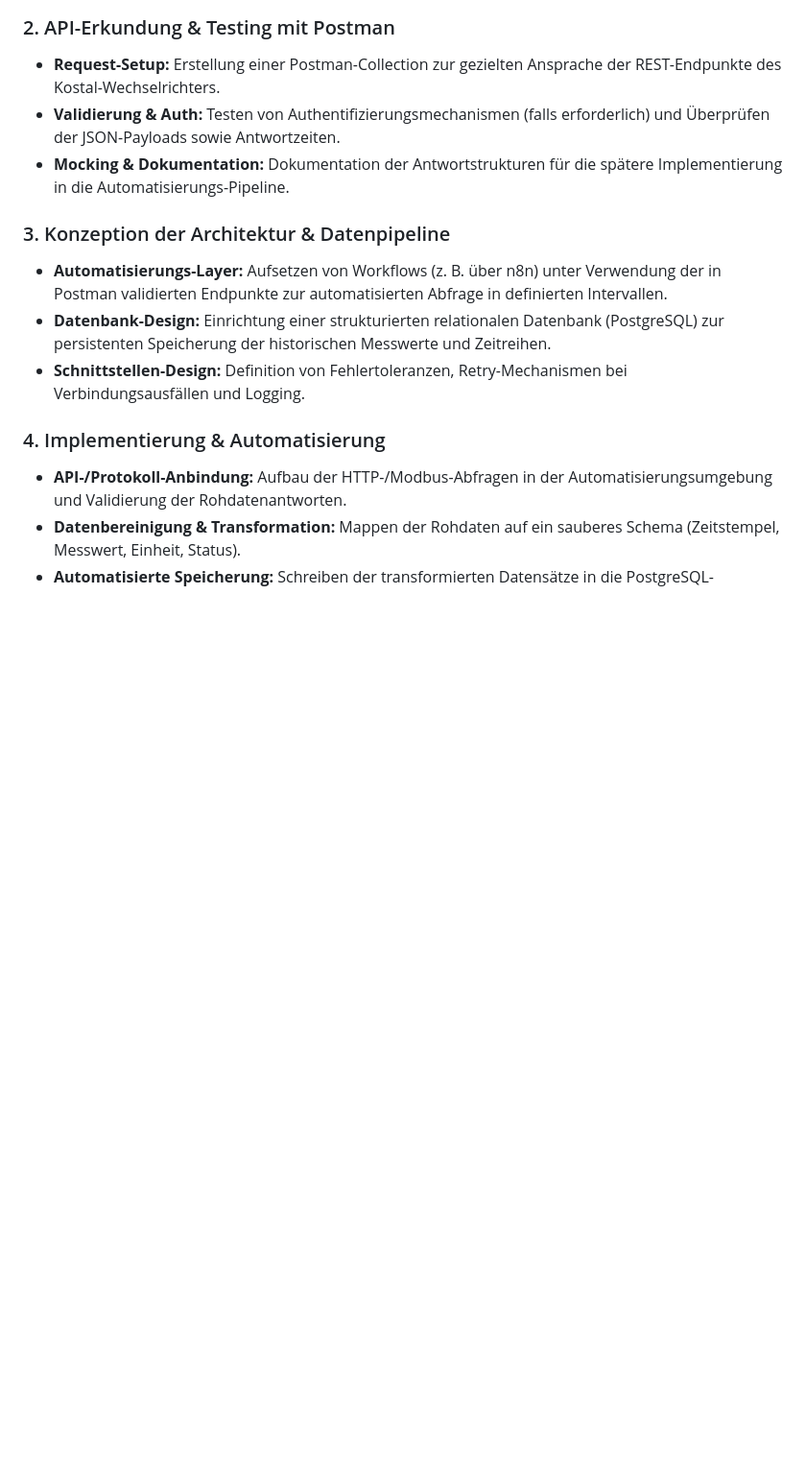
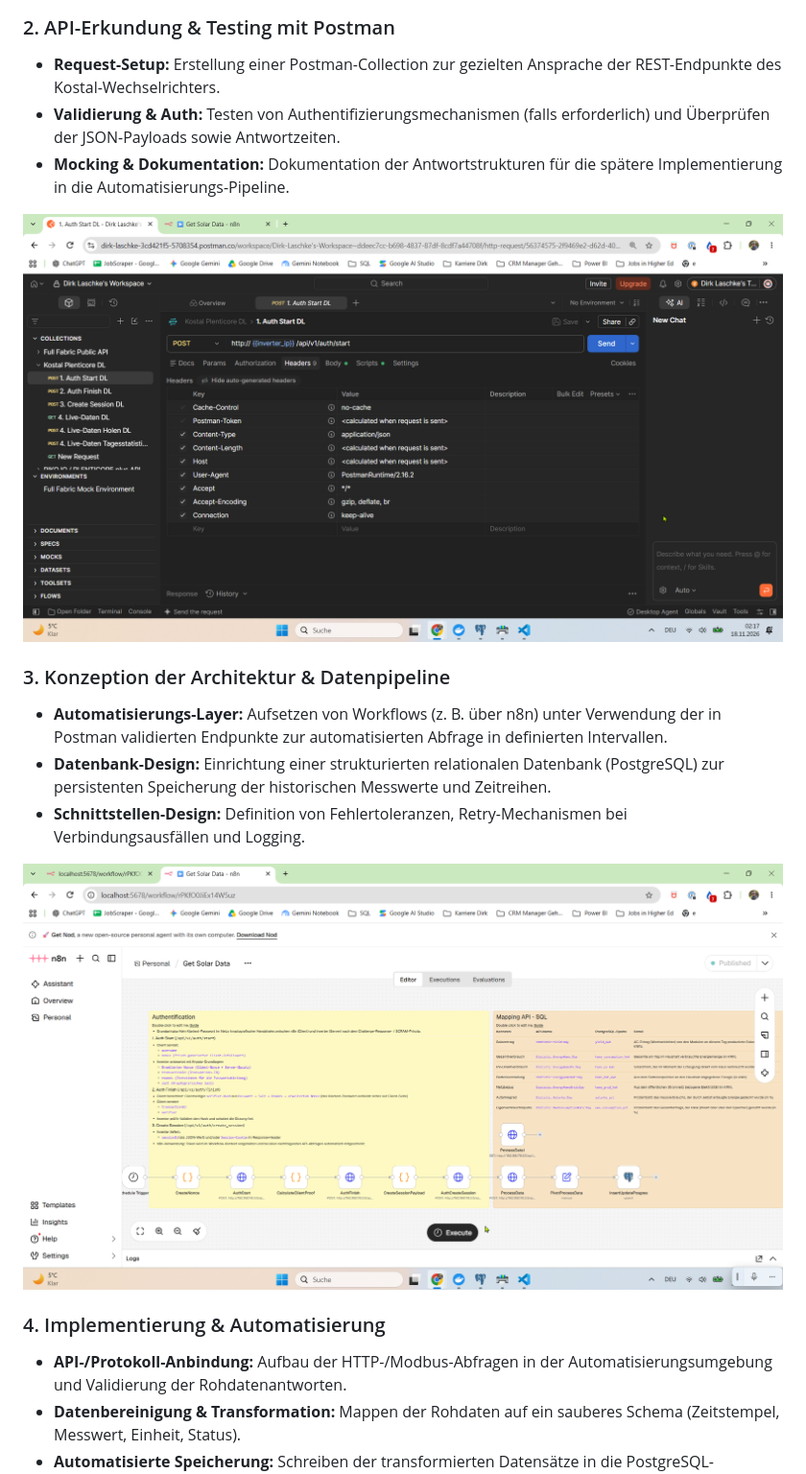
Before and after one commit to dirklaschke-stack/Koastal-Solar-Data-Pipeline, a Markdown page: README.md, the part around one of its changes. Shown at 96% size. Rendered like a GitHub page; pictures changed too: assets/n8n.png (added), assets/postman.png (added); blank space fills up the shorter version.

```diff
--- a/README.md
+++ b/README.md
@@ -18,10 +18,14 @@ Ziel des Projekts war die Anbindung, Datenerfassung und strukturierte Auswertung
 * **Validierung & Auth:** Testen von Authentifizierungsmechanismen (falls erforderlich) und Überprüfen der JSON-Payloads sowie Antwortzeiten.
 * **Mocking & Dokumentation:** Dokumentation der Antwortstrukturen für die spätere Implementierung in die Automatisierungs-Pipeline.
 
+![Postman Logo](./assets/postman.png)
+
 ### 3. Konzeption der Architektur & Datenpipeline
 * **Automatisierungs-Layer:** Aufsetzen von Workflows (z. B. über n8n) unter Verwendung der in Postman validierten Endpunkte zur automatisierten Abfrage in definierten Intervallen.
 * **Datenbank-Design:** Einrichtung einer strukturierten relationalen Datenbank (PostgreSQL) zur persistenten Speicherung der historischen Messwerte und Zeitreihen.
 * **Schnittstellen-Design:** Definition von Fehlertoleranzen, Retry-Mechanismen bei Verbindungsausfällen und Logging.
+
+![n8n Workflow](./assets/n8n.png)
 
 ### 4. Implementierung & Automatisierung
 * **API-/Protokoll-Anbindung:** Aufbau der HTTP-/Modbus-Abfragen in der Automatisierungsumgebung und Validierung der Rohdatenantworten.
```
Also changed, not shown: other parts of README.md (+4 -0 lines), assets/Postgres.png (added), assets/PowerBI.png (added).
